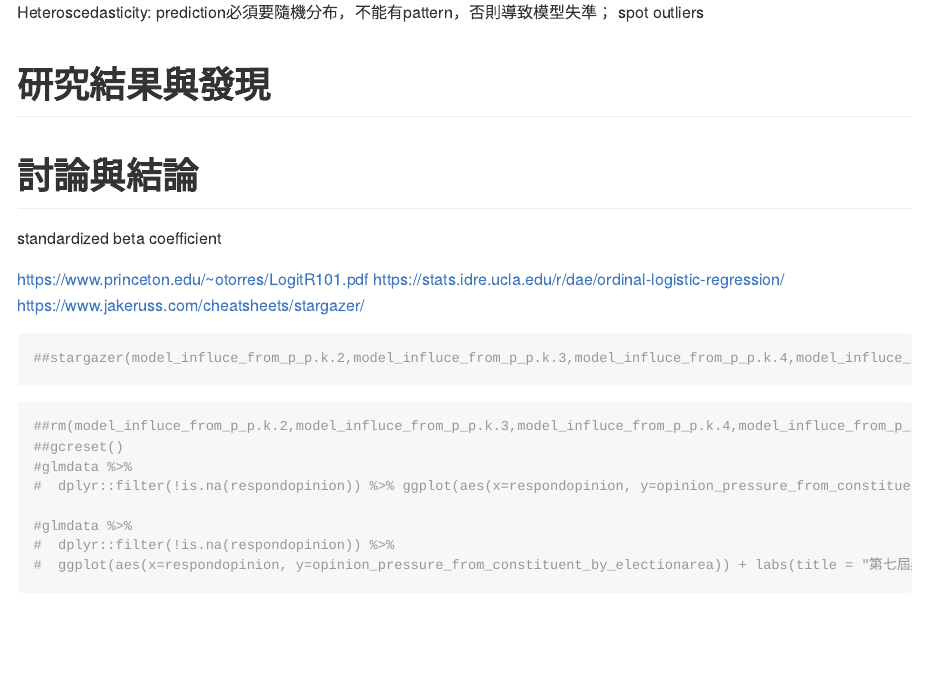
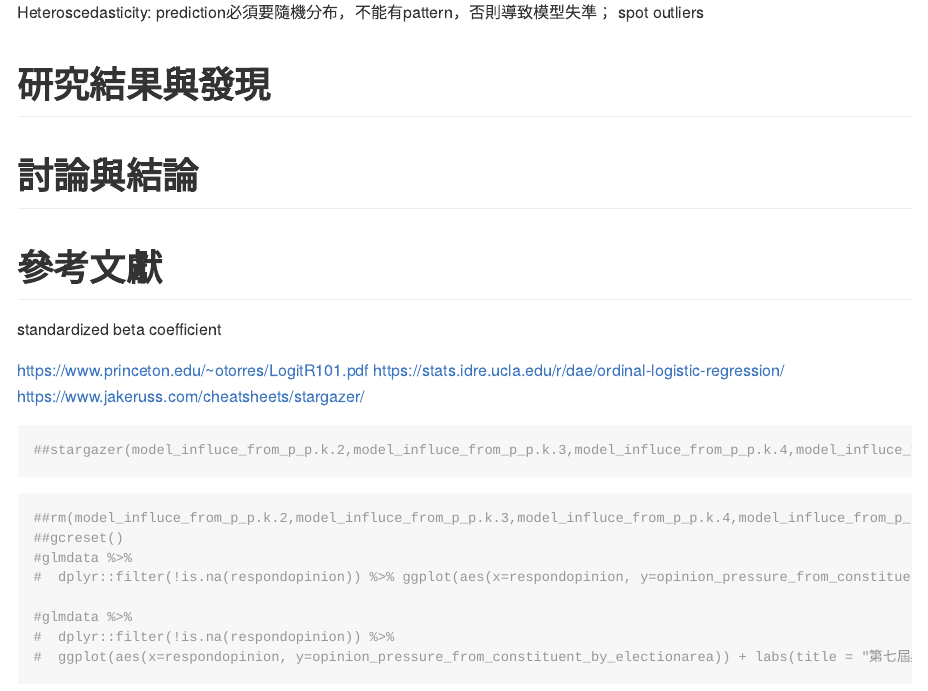
Before and after one commit to tingjhenjiang/politicalpowerless, an R Markdown document (docs/analysis_result.Rmd): the page in a window 1100 px wide, from 9960 px down. The pictures show the output file docs/analysis_result.md that the author committed with the source, drawn offline in the style of GitHub; long lines of code are wrapped.

Commit message:
20190115 wait for further data analysis

```diff
--- a/docs/analysis_result.Rmd
+++ b/docs/analysis_result.Rmd
@@ -235,6 +235,7 @@ Heteroscedasticity: prediction必須要隨機分布，不能有pattern，否則
 
 # 研究結果與發現
 # 討論與結論
+# 參考文獻
 
 standardized beta coefficient
 
```
Also changed, not shown: docs/analysis_result.md, 1 other file.
